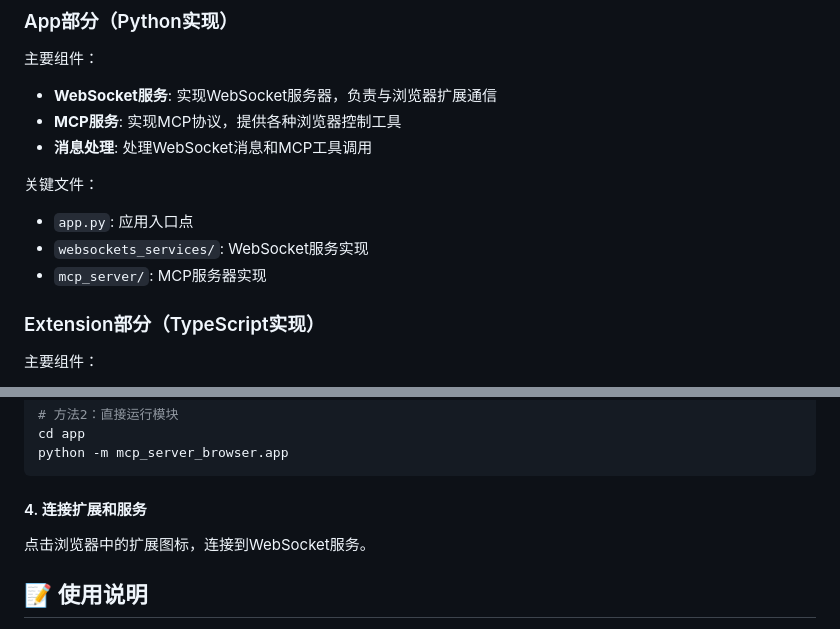
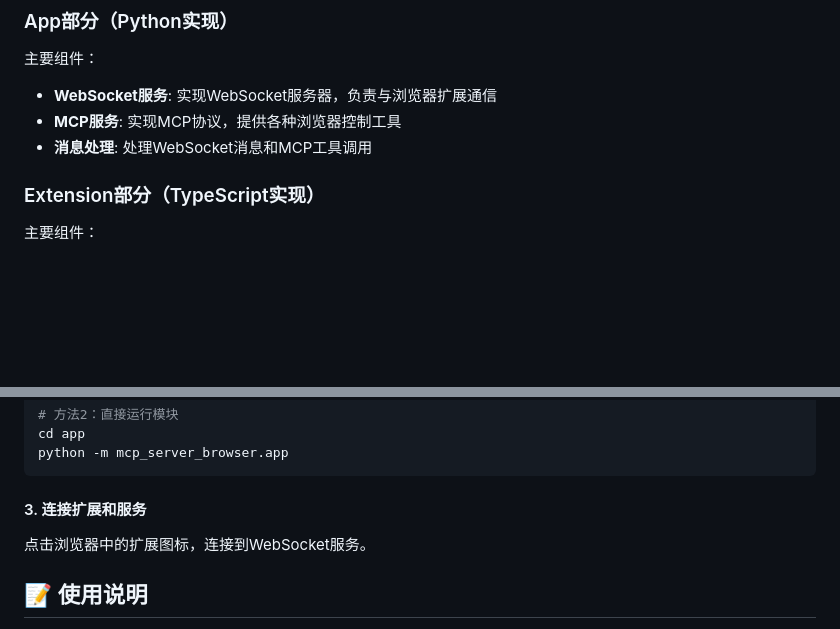
Before and after one commit to hihuzhen/browser-mcp, a Markdown page: README.md, 2 parts joined by grey strips. Drawn GitHub-style; blank space fills up the shorter version.

````diff
--- a/README.md
+++ b/README.md
@@ -31,11 +31,6 @@
 - **WebSocket服务**: 实现WebSocket服务器，负责与浏览器扩展通信
 - **MCP服务**: 实现MCP协议，提供各种浏览器控制工具
 - **消息处理**: 处理WebSocket消息和MCP工具调用
-
-关键文件：
-- `app.py`: 应用入口点
-- `websockets_services/`: WebSocket服务实现
-- `mcp_server/`: MCP服务器实现
 
 ### Extension部分（TypeScript实现）
 
@@ -91,7 +86,7 @@ cd app
 python -m mcp_server_browser.app
 ```
 
-#### 4. 连接扩展和服务
+#### 3. 连接扩展和服务
 
 点击浏览器中的扩展图标，连接到WebSocket服务。
 
````
